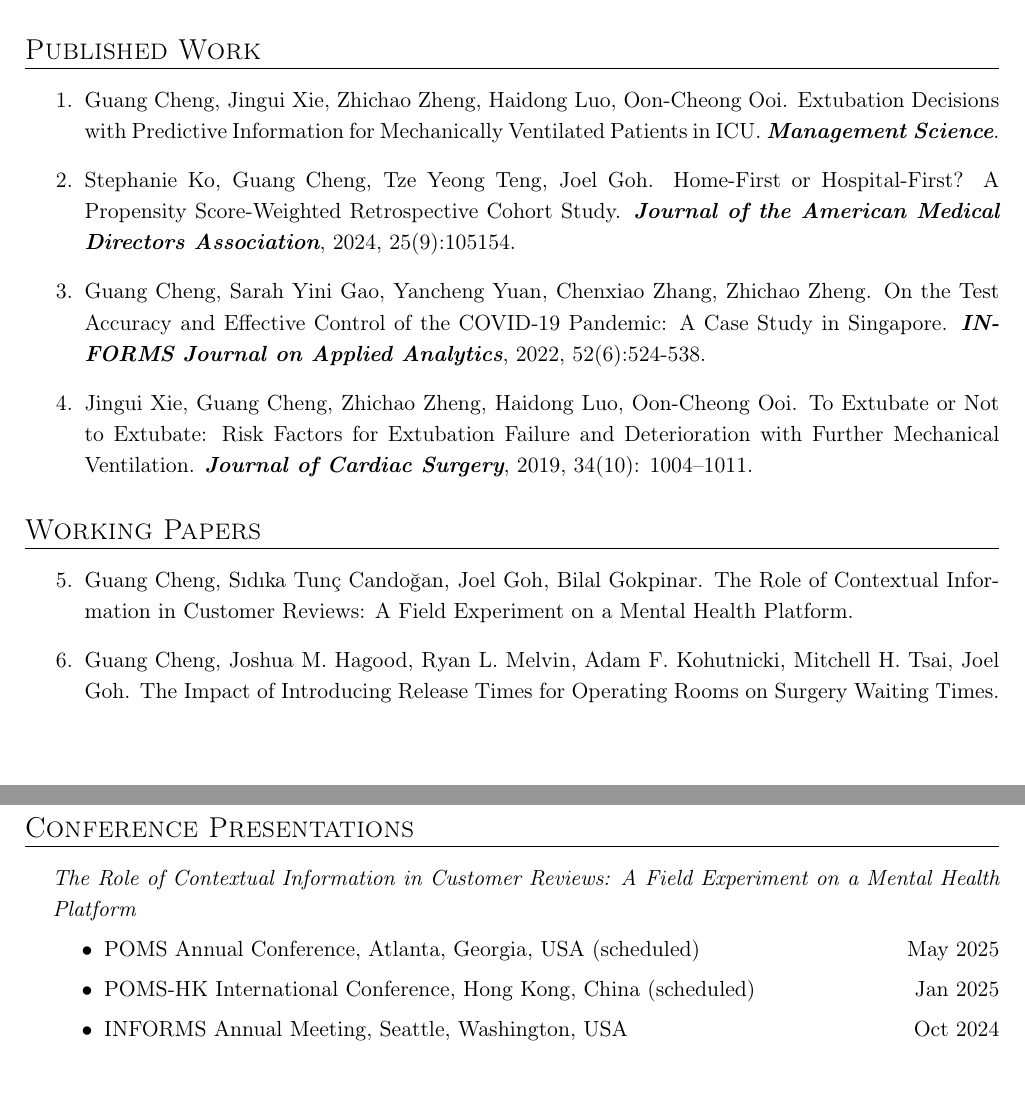
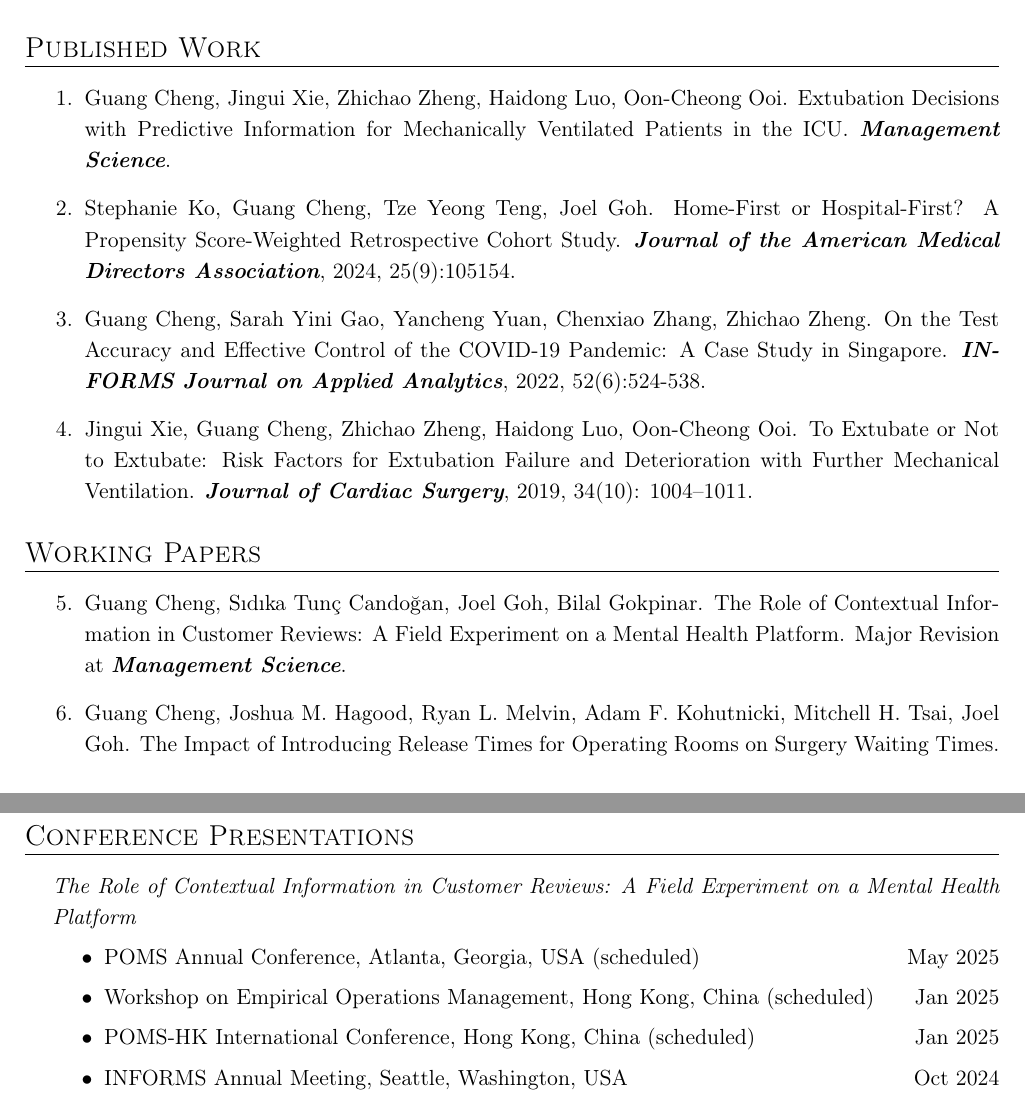
Before and after one commit to gcheng-nus/gcheng-nus.github.io, a LaTeX CV (CV/CV_Guang.tex): two parts of pages 1 and 2 of 3, joined at a grey line, cut so that both start at the same text. Compiled offline with pdfLaTeX.

Commit message:
update paper status

```diff
--- a/CV/CV_Guang.tex
+++ b/CV/CV_Guang.tex
@@ -119,7 +119,7 @@
 \begin{enumerate}[leftmargin=30pt]
 
 	\item Guang Cheng, Jingui Xie, Zhichao Zheng, Haidong Luo, Oon-Cheong Ooi.
-	\href{https://doi.org/10.1287/mnsc.2021.01427}{Extubation Decisions with Predictive Information for Mechanically Ventilated Patients in ICU.}
+	\href{https://doi.org/10.1287/mnsc.2021.01427}{Extubation Decisions with Predictive Information for Mechanically Ventilated Patients in the ICU.}
 	\textit{\textbf{Management Science}}.
 
 	\item Stephanie Ko, Guang Cheng, Tze Yeong Teng, Joel Goh.
@@ -149,7 +149,7 @@
 \begin{enumerate}[leftmargin=30pt, resume]
 
 	\item Guang Cheng, S\i{}d\i{}ka Tun\c{c} Cando\u{g}an, Joel Goh, Bilal Gokpinar.
-	\href{https://ssrn.com/abstract=4956298}{The Role of Contextual Information in Customer Reviews: A Field Experiment on a Mental Health Platform.}
+	\href{https://ssrn.com/abstract=4956298}{The Role of Contextual Information in Customer Reviews: A Field Experiment on a Mental Health Platform.} Major Revision at \textit{\textbf{Management Science}}.
 
 	\item Guang Cheng, Joshua M. Hagood, Ryan L. Melvin, Adam F. Kohutnicki, Mitchell H. Tsai, Joel Goh. The Impact of Introducing Release Times for Operating Rooms on Surgery Waiting Times.
 
@@ -186,6 +186,7 @@
 	\item[] {\it The Role of Contextual Information in Customer Reviews: A Field Experiment on a Mental Health Platform}
 	\begin{itemize}[label=$\bullet$]
 		\item POMS Annual Conference, Atlanta, Georgia, USA (scheduled) \hfill May 2025
+		\item Workshop on Empirical Operations Management, Hong Kong, China (scheduled) \hfill Jan 2025
 		\item POMS-HK International Conference, Hong Kong, China (scheduled) \hfill Jan 2025
 		\item INFORMS Annual Meeting, Seattle, Washington, USA \hfill Oct 2024
 		\item The 16th International Annual Conference of CSAMSE, Xiamen, China \hfill Jul 2024
```
Also changed, not shown: _pages/research.md (+2 -2 lines), CV/CV_Guang.pdf, 1 other file.
